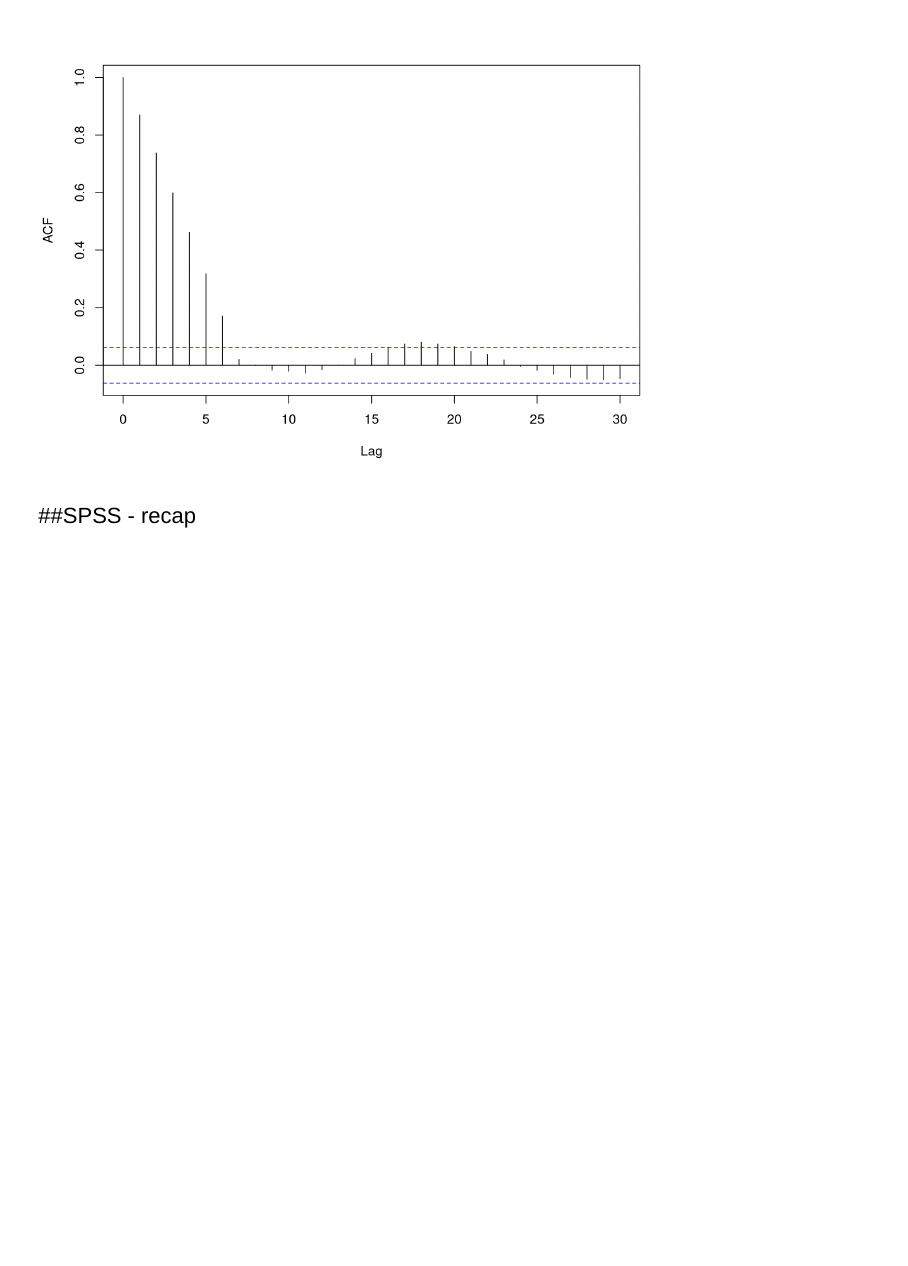
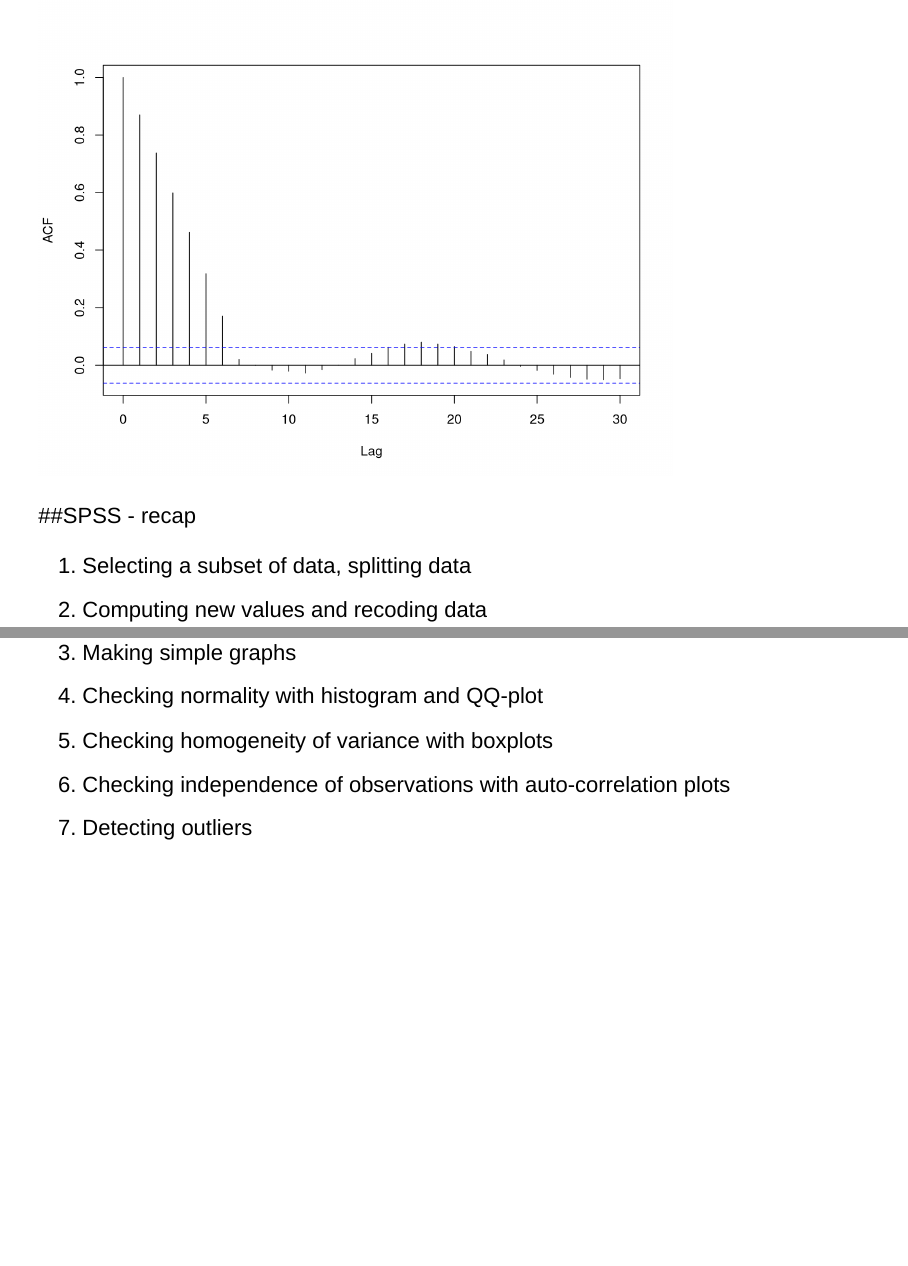
Before and after one commit to wsoral/advanced_stats, an R Markdown document (lab_presentations/lab1.Rmd): page 14 of 14 before the commit and pages 14 and 15 of 15 after it, the two joined at a grey line. Rendered offline with R 4.5, knitr and Pandoc, with nearby package versions; drawn as Slidy slides in place of the format the file asks for; code that draws random numbers runs with fixed seeds of ours.

Commit message:
lab pres1 final

````diff
--- a/lab_presentations/lab1.Rmd
+++ b/lab_presentations/lab1.Rmd
@@ -147,3 +147,11 @@ acf(x, main = "")
 ```
 
 ##SPSS - recap
+
+ 1. Selecting a subset of data, splitting data
+ 2. Computing new values and recoding data
+ 3. Making simple graphs
+ 4. Checking normality with histogram and QQ-plot
+ 5. Checking homogeneity of variance with boxplots
+ 6. Checking independence of observations with auto-correlation plots
+ 7. Detecting outliers
````
